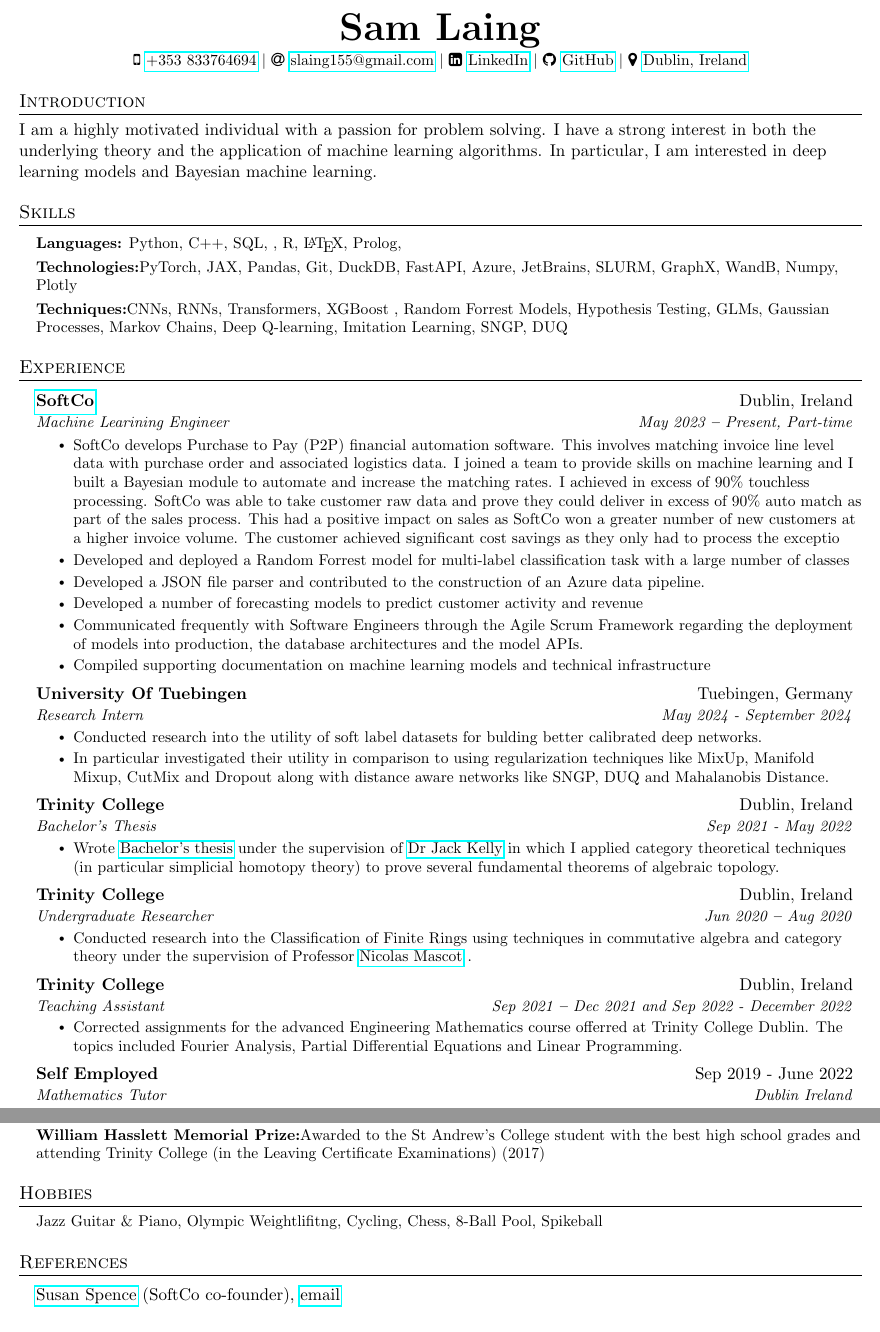
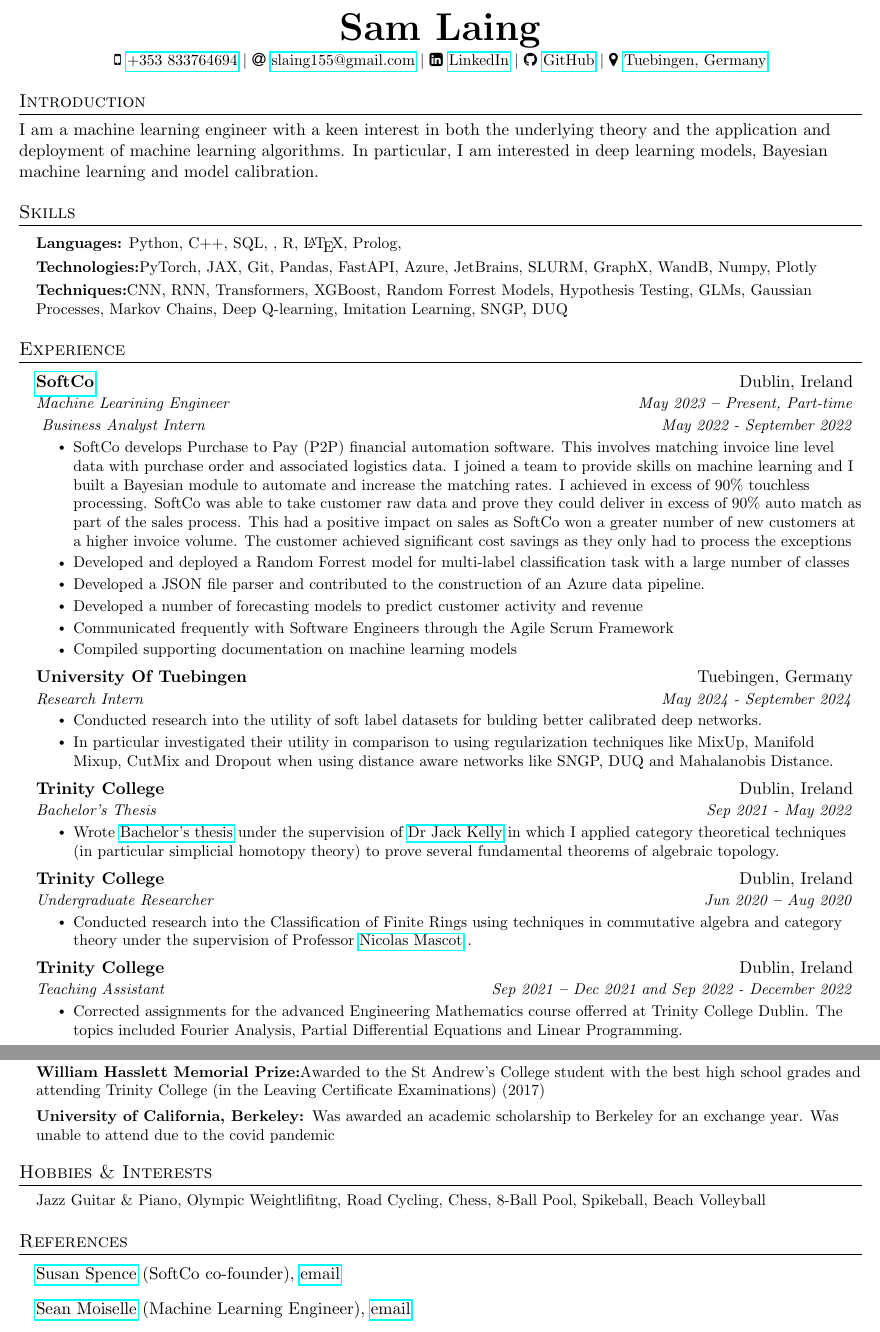
Before and after one commit to sam-laing/CV, a LaTeX CV (cv.tex): two parts of pages 1 and 2 of 2, joined at a grey line, cut so that both start at the same text. Compiled offline with pdfLaTeX.

Commit message:
fixed links

```diff
--- a/cv.tex
+++ b/cv.tex
@@ -146,17 +158,16 @@
     $|$
     \faLinkedinSquare \hspace{.5pt} \href{https://www.linkedin.com/in/sam-laing-196403214}{LinkedIn}
     $|$
-    \faGithub \hspace{.5pt} \href{https://github.com/}{GitHub}
+    \faGithub \hspace{.5pt} \href{https://github.com/sam-laing}{GitHub}
     $|$
-    \faMapMarker \hspace{.5pt} \href{https://www.google.com/maps/place/Dublin+Pearse/@53.3433306,-6.2505958,17z/data=!3m1!4b1!4m6!3m5!1s0x48670e9108066ca5:0x500d7bb07899f3d!8m2!3d53.3433274!4d-6.2480209!16s%2Fg%2F11bxg0m2g7?entry=ttu}{Dublin, Ireland}
+    \faMapMarker \hspace{.5pt} \href{https://maps.app.goo.gl/zDdAp6SFpdj8fM548}{Tuebingen, Germany}
 \end{center}
 
 %----------- INTRODUCTION -----------
 \section{Introduction}
-   I am a highly motivated individual with a passion for problem solving. I have a strong interest in both the underlying theory and the application of machine learning algorithms. In particular, I am interested in deep learning models and Bayesian machine learning.
+ I am a machine learning engineer with a keen interest in both the underlying theory and the application and deployment of machine learning algorithms. In particular, I am interested in deep learning models, Bayesian machine learning and model calibration.
 
 %----------- SKILLS -----------
-
 \section{Skills}
   \vspace{2pt}
   \resumeSubHeadingListStart
@@ -164,9 +175,9 @@
 
         \textbf{Languages:}{ Python, C++, SQL, , R, \LaTeX, Prolog, } \\ \vspace{3pt}
 
-        \textbf{Technologies:}{PyTorch, JAX, Pandas, Git, DuckDB, FastAPI, Azure, JetBrains, SLURM, GraphX, WandB, Numpy, Plotly} \\ \vspace{3pt}
+        \textbf{Technologies:}{PyTorch, JAX, Git, Pandas, FastAPI, Azure, JetBrains, SLURM, GraphX, WandB, Numpy, Plotly} \\ \vspace{3pt}
 
-	\textbf{Techniques:}{CNNs, RNNs, Transformers, XGBoost , Random Forrest Models, Hypothesis Testing, GLMs, Gaussian Processes, Markov Chains, Deep Q-learning, Imitation Learning, SNGP, DUQ  }
+	\textbf{Techniques:}{CNN, RNN, Transformers, XGBoost, Random Forrest Models, Hypothesis Testing, GLMs, Gaussian Processes, Markov Chains, Deep Q-learning, Imitation Learning, SNGP, DUQ }
 
     }}
   \resumeSubHeadingListEnd
@@ -182,14 +193,16 @@
     \resumeJobSubheading
       {\href{https://softco.com/}{SoftCo}}{Dublin, Ireland}
       {Machine Learining Engineer}{May 2023 \textbf{--} Present, Part-time}
-      { }
+      { Business Analyst Intern}{May 2022 - September 2022}
         \resumeItemListStart
-	\resumeItem{SoftCo develops Purchase to Pay (P2P) financial automation software.  This involves matching invoice line level data with purchase order and associated logistics data.  I joined a team to provide skills on machine learning and I built a Bayesian module to automate and increase the matching rates.  I achieved in excess of 90\% touchless processing.  SoftCo was able to take customer raw data and prove they could deliver in excess of 90\% auto match as part of the sales process.  This had a positive impact on sales as SoftCo won a greater number of new customers at a higher invoice volume.  The customer achieved significant cost savings as they only had to process the exceptio}
+	\resumeItem{SoftCo develops Purchase to Pay (P2P) financial automation software.  This involves matching invoice line level data with purchase order and associated logistics data.  I joined a team to provide skills on machine learning and I built a Bayesian module to automate and increase the matching rates.  I achieved in excess of 90\% touchless processing.  SoftCo was able to take customer raw data and prove they could deliver in excess of 90\% auto match as part of the sales process.  This had a positive impact on sales as SoftCo won a greater number of new customers at a higher invoice volume.  The customer achieved significant cost savings as they only had to process the exceptions}
 	    \resumeItem{Developed and deployed a Random Forrest model for multi-label classification task with a large number of classes}
 	    \resumeItem{Developed a JSON file parser and contributed to the construction of an Azure data pipeline.}
+
+	    %\resumeItem{Assisted in the construction of a JSON file parser which was used to collect training data for the development of ML models}
 	    \resumeItem{Developed a number of forecasting models to predict customer activity and revenue}
-	    \resumeItem{Communicated frequently with Software Engineers through the Agile Scrum Framework regarding the deployment of models into production, the database architectures and the model APIs.}
-	    \resumeItem{Compiled supporting documentation on machine learning models and technical infrastructure}
+	    \resumeItem{Communicated frequently with Software Engineers through the Agile Scrum Framework}
+	    \resumeItem{Compiled supporting documentation on machine learning models}
         \resumeItemListEnd
 
 	\resumeSubheading
@@ -198,7 +211,7 @@
 	\resumeItemListStart
 
 	\resumeItem{Conducted research into the utility of soft label datasets for bulding better calibrated deep networks.}
-\resumeItem{In particular investigated their utility in comparison to using regularization techniques like MixUp, Manifold Mixup, CutMix and Dropout along with distance aware networks like SNGP, DUQ and Mahalanobis Distance.}
+\resumeItem{In particular investigated their utility in comparison to using regularization techniques like MixUp, Manifold Mixup, CutMix and Dropout when using distance aware networks like SNGP, DUQ and Mahalanobis Distance.}
 
 	\resumeItemListEnd
 
@@ -226,9 +239,9 @@
         \resumeItemListStart
 	\resumeItem{Corrected assignments for the advanced Engineering Mathematics course offerred at Trinity College Dublin. The topics included Fourier Analysis, Partial Differential Equations and Linear Programming.}
         \resumeItemListEnd
-	\resumeSubheading
-	{Self Employed}{Sep 2019 - June 2022}
-	{Mathematics Tutor}{Dublin Ireland}
+%	\resumeSubheading
+%	{Self Employed}{Sep 2019 - June 2022}
+%	{Mathematics Tutor}{Dublin Ireland}
 
     % \resumeSubheading
       % {Nanonetworking Research Group, Boğaziçi University}{Istanbul, Turkey}
@@ -281,6 +294,8 @@
 
         \textbf{William Hasslett Memorial Prize:}{Awarded to the St Andrew's College student with the best high school grades and attending Trinity College (in the Leaving Certificate Examinations)  (2017)}
     }}
+
+     \textbf{University of California, Berkeley: }{Was awarded an academic scholarship to Berkeley for an exchange year. Was unable to attend due to the covid pandemic} \\ \vspace{3pt}
   \resumeSubHeadingListEnd
 
 
@@ -317,9 +332,9 @@
 
 %----------- HOBBIES -----------
 
-\section{Hobbies}
+  \section{Hobbies \& Interests}
   \resumeSubHeadingListStart
-  \small{\item{Jazz Guitar \& Piano, Olympic Weightlifitng, Cycling, Chess, 8-Ball Pool, Spikeball}}
+  \small{\item{Jazz Guitar \& Piano, Olympic Weightlifitng, Road Cycling, Chess, 8-Ball Pool, Spikeball, Beach Volleyball}}
   \resumeSubHeadingListEnd
 
 
@@ -328,7 +343,8 @@
 \section{References}
   \vspace{2pt}
   \resumeSubHeadingListStart
-  \item{\href{https://www.linkedin.com/in/susan-spence-08a3062/}{Susan Spence} (SoftCo co-founder), \href{susan.spence7@gmail.com}{email}}
+\item{\href{https://www.linkedin.com/in/susan-spence-08a3062/}{Susan Spence} (SoftCo co-founder), \href{susan.spence@manverton.com}{email}}
+\item{\href{https://www.linkedin.com/in/sean-m-013b621b7?lipi=urn%3Ali%3Apage%3Ad_flagship3_profile_view_base_contact_details%3Bt%2FbCMsvDQSiQv36B4adOpA%3D%3D}{Sean Moiselle} (Machine Learning Engineer), \href{Seanmoiselle@gmail.com}{email}}
    \resumeSubHeadingListEnd
 
 
```
Also changed, not shown: cv.pdf, cv.tex (14 more changed lines), 6 other files.
